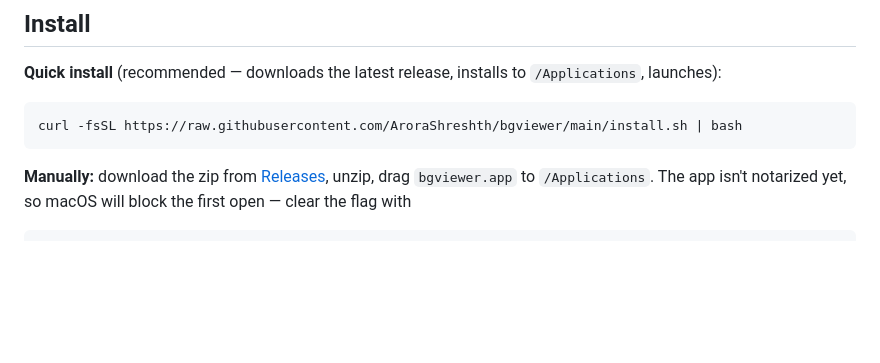
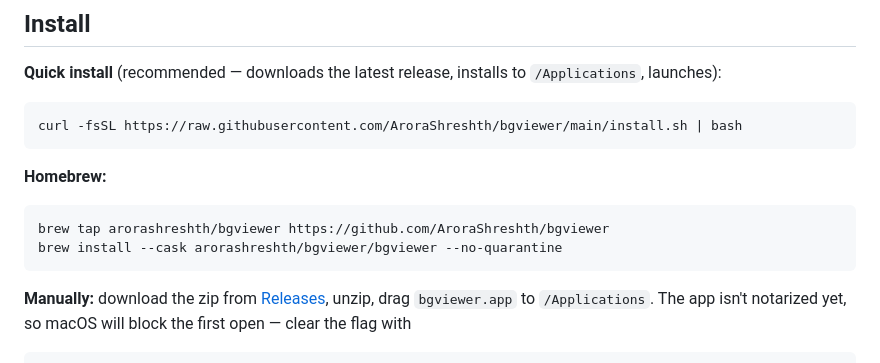
Before and after one commit to AroraShreshth/bgviewer, a Markdown page: README.md, the part around one of its changes. Drawn GitHub-style; blank space fills up the shorter version.

````diff
--- a/README.md
+++ b/README.md
@@ -59,6 +58,13 @@ More guardrails:
 
 ```sh
 curl -fsSL https://raw.githubusercontent.com/AroraShreshth/bgviewer/main/install.sh | bash
+```
+
+**Homebrew:**
+
+```sh
+brew tap arorashreshth/bgviewer https://github.com/AroraShreshth/bgviewer
+brew install --cask arorashreshth/bgviewer/bgviewer --no-quarantine
 ```
 
 **Manually:** download the zip from [Releases](https://github.com/AroraShreshth/bgviewer/releases), unzip, drag `bgviewer.app` to `/Applications`. The app isn't notarized yet, so macOS will block the first open — clear the flag with
````
Also changed, not shown: other parts of README.md (+1 -2 lines), CODE_OF_CONDUCT.md (added, +10 -0 lines), docs/screenshot.png (added), 7 other files.
